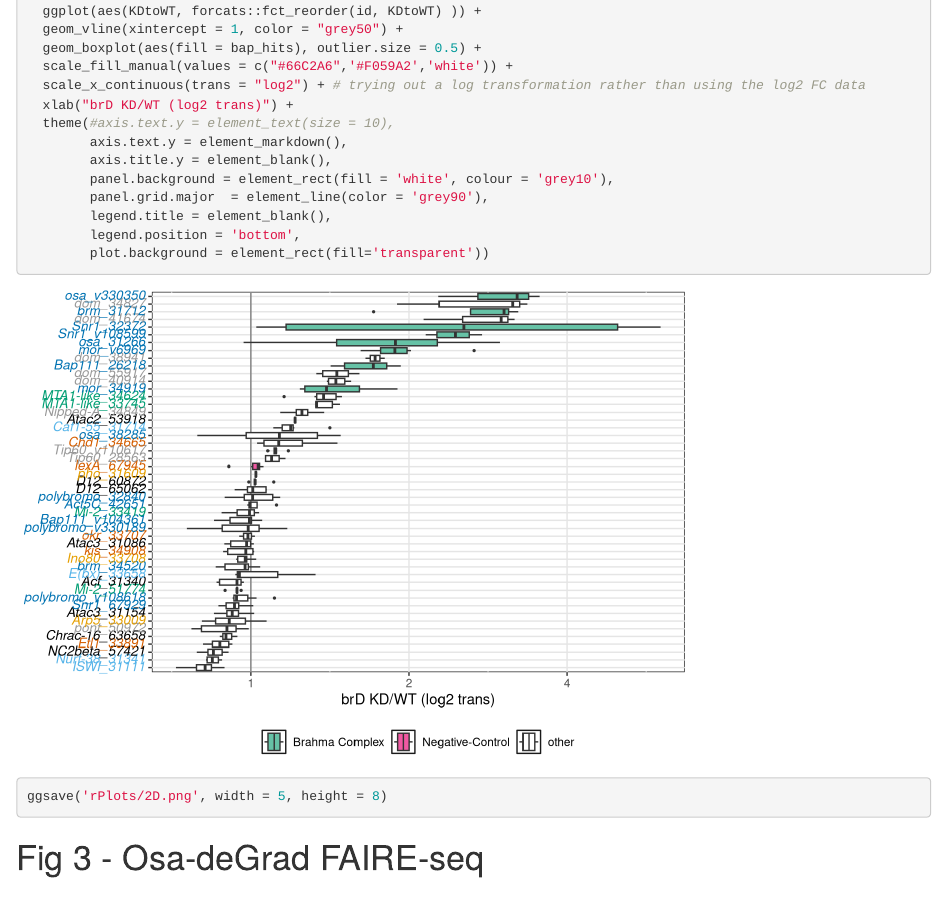
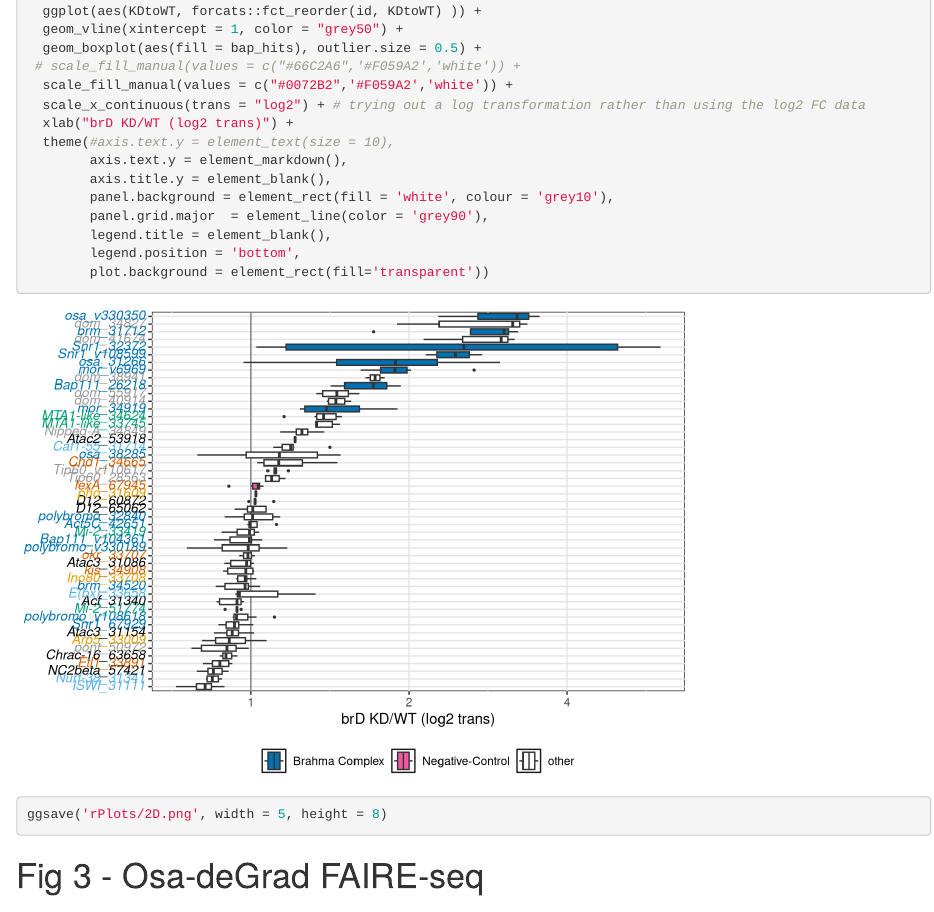
Before and after one commit to mniederhuber/Niederhuber_2023, an R Markdown document (R/plots.Rmd): the page in a window 1100 px wide, from 14300 px down. Rendered offline with R 4.5, knitr and Pandoc, with nearby package versions; code that draws random numbers runs with fixed seeds of ours; some code elsewhere in the file could not run offline.

```diff
--- a/R/plots.Rmd
+++ b/R/plots.Rmd
@@ -508,7 +508,8 @@
   ggplot(aes(KDtoWT, forcats::fct_reorder(id, KDtoWT) )) +
   geom_vline(xintercept = 1, color = "grey50") +
   geom_boxplot(aes(fill = bap_hits), outlier.size = 0.5) +
-  scale_fill_manual(values = c("#66C2A6",'#F059A2','white')) +
+ # scale_fill_manual(values = c("#66C2A6",'#F059A2','white')) +
+  scale_fill_manual(values = c("#0072B2",'#F059A2','white')) +
   scale_x_continuous(trans = "log2") + # trying out a log transformation rather than using the log2 FC data
   xlab("brD KD/WT (log2 trans)") +
   theme(#axis.text.y = element_text(size = 10),
```
Also changed, not shown: 2 other files.
